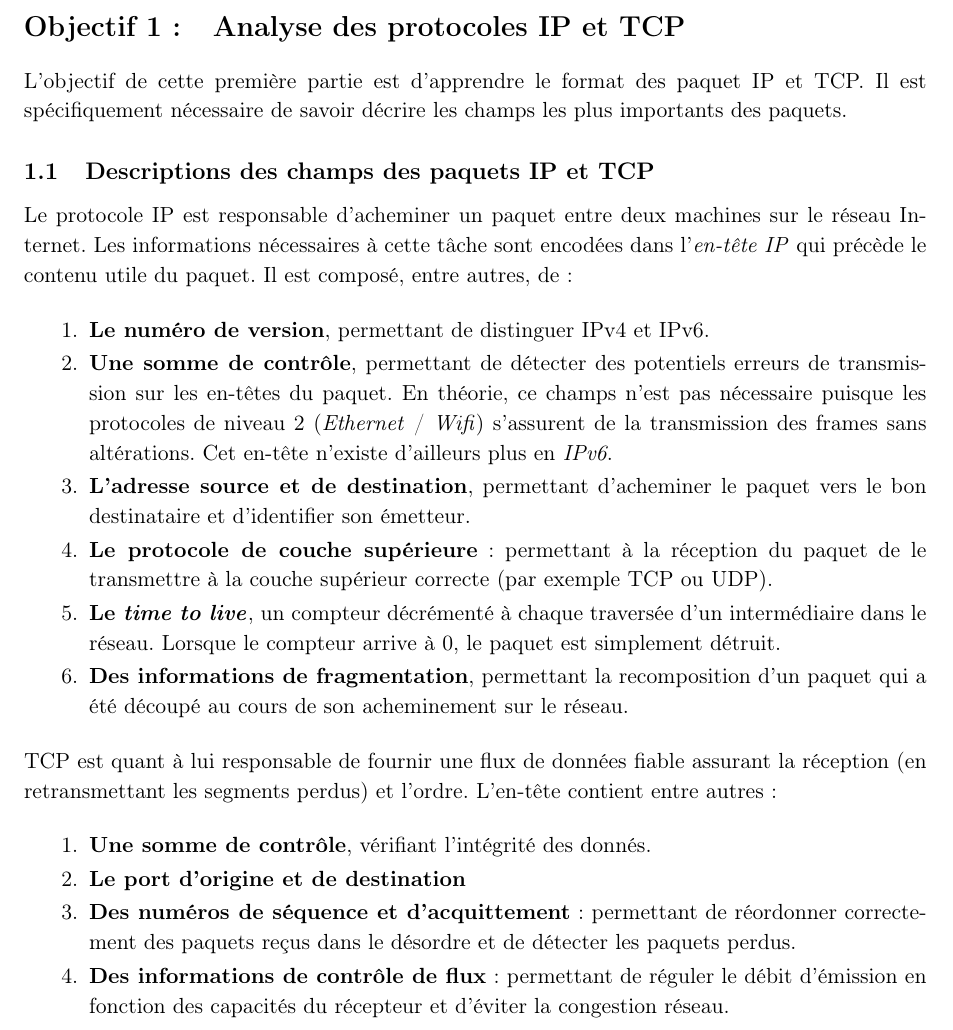
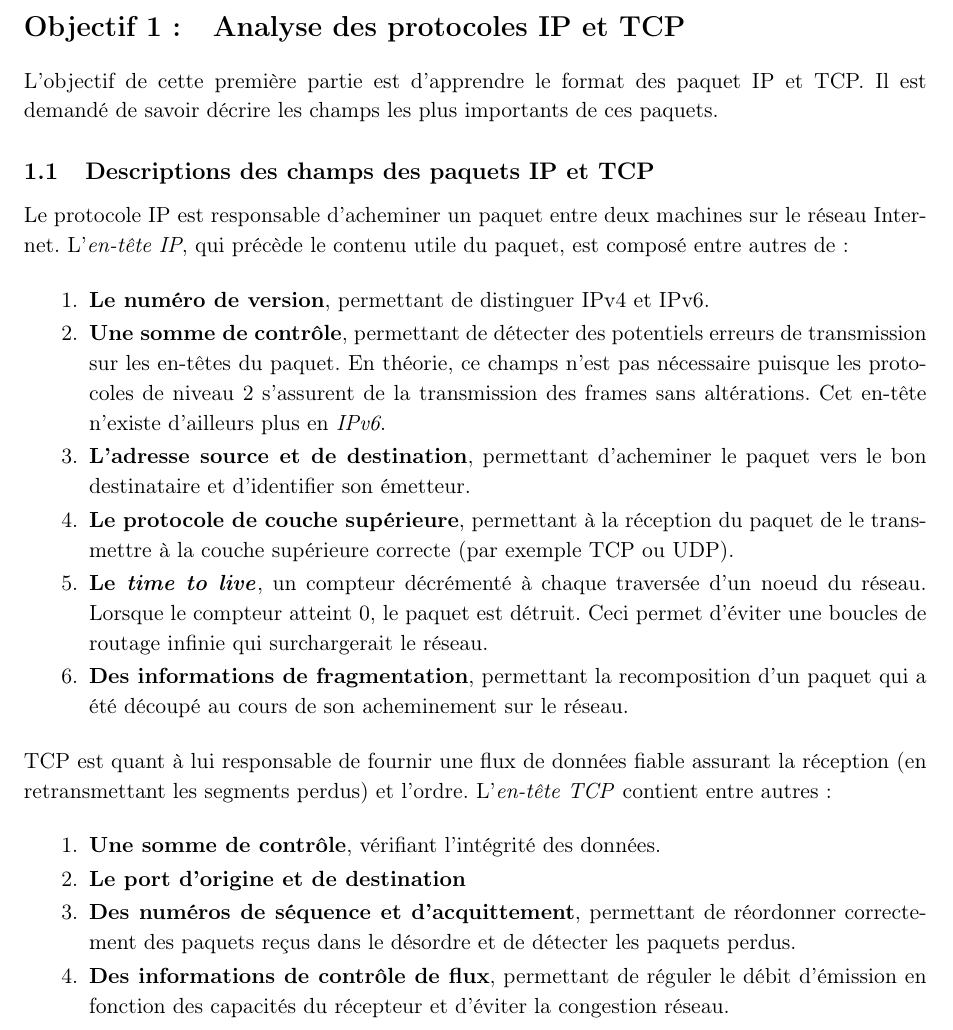
Before and after one commit to BastienClement/HEIG-1, a LaTeX document (TIB/Labo5/Rapport.tex): part of page 1 of 3, cut so that both start at the same text. Compiled offline with pdfLaTeX.

Commit message:
TIB: more fixes

```diff
--- a/TIB/Labo5/Rapport.tex
+++ b/TIB/Labo5/Rapport.tex
@@ -54,28 +54,28 @@
 
 \section{Analyse des protocoles IP et TCP}
 
-L'objectif de cette première partie est d'apprendre le format des paquet IP et TCP. Il est spécifiquement nécessaire de savoir décrire les champs les plus importants des paquets.
+L'objectif de cette première partie est d'apprendre le format des paquet IP et TCP. Il est demandé de savoir décrire les champs les plus importants de ces paquets.
 
 \subsection{Descriptions des champs des paquets IP et TCP}
 
-Le protocole IP est responsable d'acheminer un paquet entre deux machines sur le réseau Internet. Les informations nécessaires à cette tâche sont encodées dans l'\textit{en-tête IP} qui précède le contenu utile du paquet. Il est composé, entre autres, de:
+Le protocole IP est responsable d'acheminer un paquet entre deux machines sur le réseau Internet. L'\textit{en-tête IP}, qui précède le contenu utile du paquet, est composé entre autres de:
 
 \begin{enumerate}
 	\item \textbf{Le numéro de version}, permettant de distinguer IPv4 et IPv6.
-	\item \textbf{Une somme de contrôle}, permettant de détecter des potentiels erreurs de transmission sur les en-têtes du paquet. En théorie, ce champs n'est pas nécessaire puisque les protocoles de niveau 2 (\textit{Ethernet} / \textit{Wifi}) s'assurent de la transmission des frames sans altérations. Cet en-tête n'existe d'ailleurs plus en \textit{IPv6}.
+	\item \textbf{Une somme de contrôle}, permettant de détecter des potentiels erreurs de transmission sur les en-têtes du paquet. En théorie, ce champs n'est pas nécessaire puisque les protocoles de niveau 2 s'assurent de la transmission des frames sans altérations. Cet en-tête n'existe d'ailleurs plus en \textit{IPv6}.
 	\item \textbf{L'adresse source et de destination}, permettant d'acheminer le paquet vers le bon destinataire et d'identifier son émetteur.
-	\item \textbf{Le protocole de couche supérieure}: permettant à la réception du paquet de le transmettre à la couche supérieur correcte (par exemple TCP ou UDP).
-	\item \textbf{Le \textit{time to live}}, un compteur décrémenté à chaque traversée d'un intermédiaire dans le réseau. Lorsque le compteur arrive à 0, le paquet est simplement détruit.
+	\item \textbf{Le protocole de couche supérieure}, permettant à la réception du paquet de le transmettre à la couche supérieure correcte (par exemple TCP ou UDP).
+	\item \textbf{Le \textit{time to live}}, un compteur décrémenté à chaque traversée d'un noeud du réseau. Lorsque le compteur atteint 0, le paquet est détruit. Ceci permet d'éviter une boucles de routage infinie qui surchargerait le réseau.
 	\item \textbf{Des informations de fragmentation}, permettant la recomposition d'un paquet qui a été découpé au cours de son acheminement sur le réseau.
 \end{enumerate}
 
-TCP est quant à lui responsable de fournir une flux de données fiable assurant la réception (en retransmettant les segments perdus) et l'ordre. L'en-tête contient entre autres:
+TCP est quant à lui responsable de fournir une flux de données fiable assurant la réception (en retransmettant les segments perdus) et l'ordre. L'\textit{en-tête TCP} contient entre autres:
 
 \begin{enumerate}
-	\item \textbf{Une somme de contrôle}, vérifiant l'intégrité des donnés.
+	\item \textbf{Une somme de contrôle}, vérifiant l'intégrité des données.
 	\item \textbf{Le port d'origine et de destination}
-	\item \textbf{Des numéros de séquence et d'acquittement}: permettant de réordonner correctement des paquets reçus dans le désordre et de détecter les paquets perdus.
-	\item \textbf{Des informations de contrôle de flux}: permettant de réguler le débit d'émission en fonction des capacités du récepteur et d'éviter la congestion réseau.
+	\item \textbf{Des numéros de séquence et d'acquittement}, permettant de réordonner correctement des paquets reçus dans le désordre et de détecter les paquets perdus.
+	\item \textbf{Des informations de contrôle de flux}, permettant de réguler le débit d'émission en fonction des capacités du récepteur et d'éviter la congestion réseau.
 \end{enumerate}
 
 \subsection{Exemples lors de l'accès à une page web}
```
